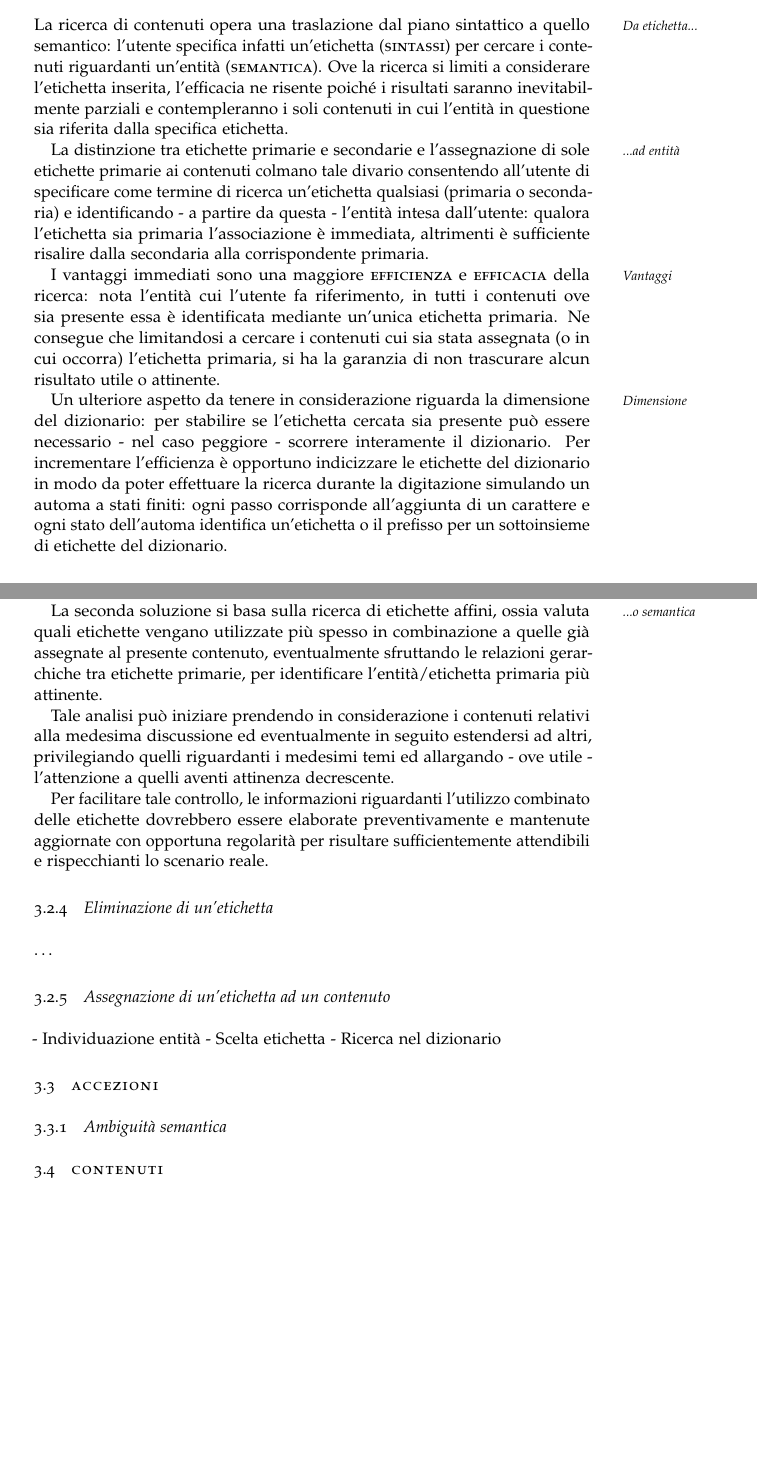
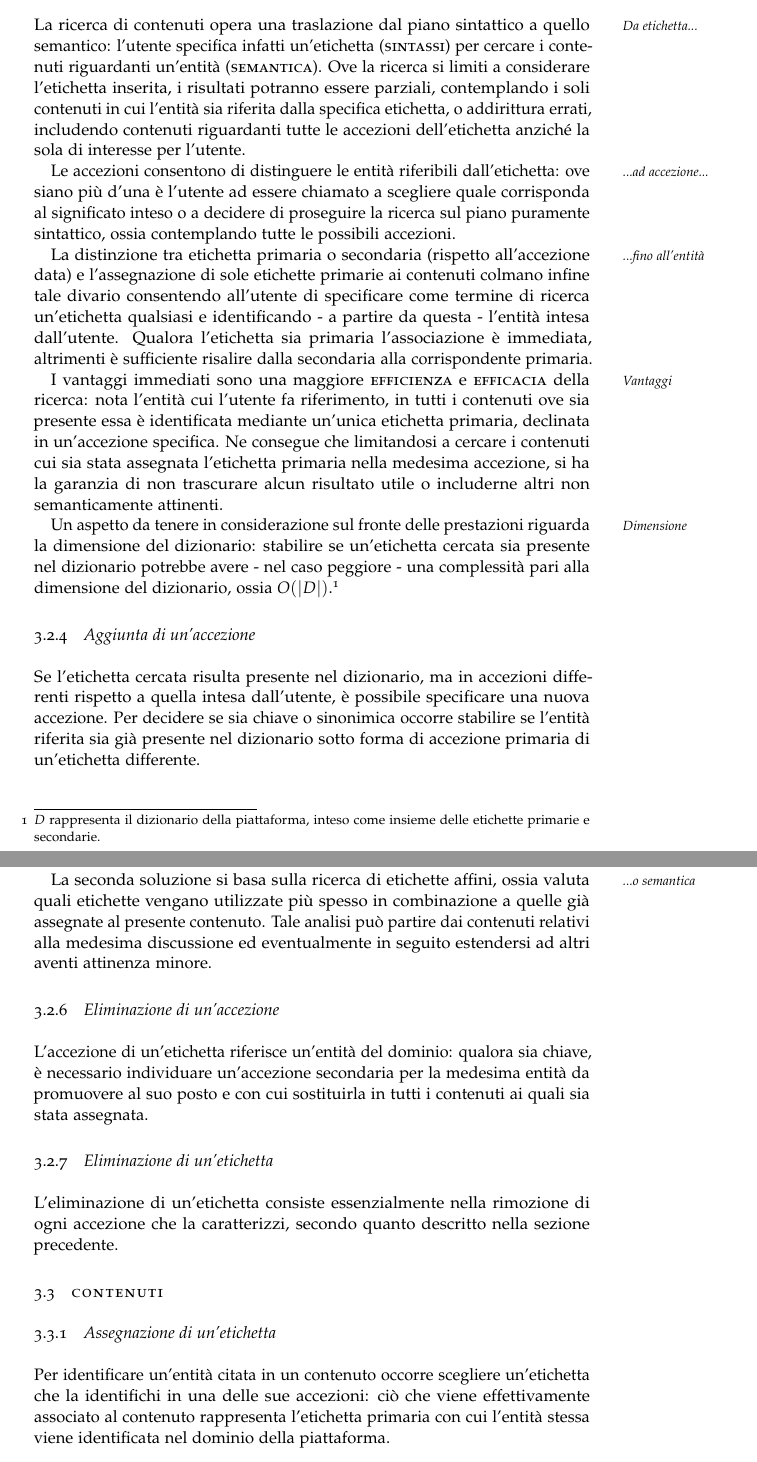
Before and after one commit to nicola88/unipd-stage, a LaTeX thesis (materiale/settimana-iii/sistema-classificazione.tex): two parts of pages 15 and 16 of 16 before the commit and two parts of pages 16 and 17 of 17 after it, joined at a grey line, cut so that both start at the same text, the shorter picture padded with empty space. The pictures show the PDF file materiale/settimana-iii/sistema-classificazione.pdf that the author committed with the source.

Commit message:
2012-09-30: pubblicazione della versione finale del documento di progettazione del sistema di classificazione

```diff
--- a/materiale/settimana-iii/sistema-classificazione.tex
+++ b/materiale/settimana-iii/sistema-classificazione.tex
@@ -394,8 +402,22 @@
 
 	Tale soluzione\marginpar{Vantaggi} coniuga la libertà dell'utente, che può riferire un'entità con etichette diverse ma sinonimiche, e l'efficienza del sistema di classificazione, che identifica univocamente ciascuna entità con un'etichetta (primaria) distinta.
 
+	\subsection{Ambiguità semantica}
+	\label{sec:stage:design:etichette:accezioni}
+	Ciascuna etichetta può assumere diversi significati (\textsc{accezioni}) a seconda del contesto in cui viene impiegata, potendo risultare semanticamente ambigua e riferirsi a diverse entità; gli utenti invece devono poter comunicare in maniera chiara a quale entità si riferiscano ogni qualvolta assegnino ad un contenuto o cerchino un'etichetta avente accezioni multiple.
+
+	In uno scenario ove ciascuna etichetta abbia multiple accezioni, ossia possa riferirsi ad entità differenti, la distinzione tra primaria o secondaria non è assoluta, ma la si deve considerare variabile a seconda dell'accezione/entità considerata. Per tale ragione si distinguono le accezioni di un'etichetta in:
+	\begin{description}
+	\item[Chiave] \hfill \\
+	L'etichetta è primaria rispetto all'entità identificata dall'accezione; per ogni entità può esserci quindi una sola etichetta avente la corrispondente accezione primaria.
+	\item[Sinonimica] \hfill \\
+	L'etichetta è secondaria rispetto all'entità identificata dall'accezione; per ogni entità possono esserci $0...n$ etichette aventi accezione secondaria.
+	\end{description}
+
+	Le relazioni sinonimiche tra etichette primarie e secondarie, ossia il fatto che ciascuna etichetta secondaria sia sinonimo di una ben precisa etichetta primaria, vanno ripensate e ridefinite alla luce di tale distinzione a livello di singola accezione. Se l'accezione è primaria, l'etichetta identifica univocamente l'entità corrispondente; in caso contrario (accezione sinonimica) l'etichetta - per l'accezione specifica - è sinonimo dell'unica etichetta, la cui accezione relativa alla medesima entità sia chiave.
+
 	\subsection{Ricerca di un'etichetta}
-	La ricerca di contenuti\marginpar{Da etichetta...} opera una traslazione dal piano sintattico a quello semantico: l'utente specifica infatti un'etichetta (\textsc{sintassi}) per cercare i contenuti riguardanti un'entità (\textsc{semantica}). Ove la ricerca si limiti a considerare l'etichetta inserita, l'efficacia ne risente poiché i risultati saranno inevitabilmente parziali e contempleranno i soli contenuti in cui l'entità in questione sia riferita dalla specifica etichetta.
+	La ricerca di contenuti\marginpar{Da etichetta...} opera una traslazione dal piano sintattico a quello semantico: l'utente specifica infatti un'etichetta (\textsc{sintassi}) per cercare i contenuti riguardanti un'entità (\textsc{semantica}). Ove la ricerca si limiti a considerare l'etichetta inserita, i risultati potranno essere parziali, contemplando i soli contenuti in cui l'entità sia riferita dalla specifica etichetta, o addirittura errati, includendo contenuti riguardanti tutte le accezioni dell'etichetta anziché la sola di interesse per l'utente.
 
-	La distinzione\marginpar{...ad entità} tra etichette primarie e secondarie e l'assegnazione di sole etichette primarie ai contenuti colmano tale divario consentendo all'utente di specificare come termine di ricerca un'etichetta qualsiasi (primaria o secondaria) e identificando - a partire da questa - l'entità intesa dall'utente: qualora l'etichetta sia primaria l'associazione è immediata, altrimenti è sufficiente risalire dalla secondaria alla corrispondente primaria.
+	Le accezioni\marginpar{...ad accezione...} consentono di distinguere le entità riferibili dall'etichetta: ove siano più d'una è l'utente ad essere chiamato a scegliere quale corrisponda al significato inteso o a decidere di proseguire la ricerca sul piano puramente sintattico, ossia contemplando tutte le possibili accezioni.
 
@@ -403,7 +425,9 @@
 
-	Un ulteriore\marginpar{Dimensione} aspetto da tenere in considerazione riguarda la dimensione del dizionario: per stabilire se l'etichetta cercata sia presente può essere necessario - nel caso peggiore - scorrere interamente il dizionario. Per incrementare l'efficienza è opportuno indicizzare le etichette del dizionario in modo da poter effettuare la ricerca durante la digitazione simulando un automa a stati finiti: ogni passo corrisponde all'aggiunta di un carattere e ogni stato dell'automa identifica un'etichetta o il prefisso per un sottoinsieme di etichette del dizionario.
+	I vantaggi immediati\marginpar{Vantaggi} sono una maggiore \textsc{efficienza} e \textsc{efficacia} della ricerca: nota l'entità cui l'utente fa riferimento, in tutti i contenuti ove sia presente essa è identificata mediante un'unica etichetta primaria, declinata in un'accezione specifica. Ne consegue che limitandosi a cercare i contenuti cui sia stata assegnata l'etichetta primaria nella medesima accezione, si ha la garanzia di non trascurare alcun risultato utile o includerne altri non semanticamente attinenti.
 
-	%Ciò consentirebbe inoltre di fornire suggerimenti durante la digitazione e funzionalità di auto-completamento, che propongano una lista di etichette corrispondenti ai criteri di ricerca.
+	Un aspetto da tenere in considerazione\marginpar{Dimensione} sul fronte delle prestazioni riguarda la dimensione del dizionario: stabilire se un'etichetta cercata sia presente nel dizionario potrebbe avere - nel caso peggiore - una complessità pari alla dimensione del dizionario, ossia $O(\left|D\right|)$.\footnote{$D$ rappresenta il dizionario della piattaforma, inteso come insieme delle etichette primarie e secondarie.}
+
+	\subsection{Aggiunta di un'accezione}
+	Se l'etichetta cercata risulta presente nel dizionario, ma in accezioni differenti rispetto a quella intesa dall'utente, è possibile specificare una nuova accezione. Per decidere se sia chiave o sinonimica occorre stabilire se l'entità riferita sia già presente nel dizionario sotto forma di accezione primaria di un'etichetta differente.
 
 	\subsection{Inserimento di un'etichetta}
-	L'ostacolo principale\marginpar{Primaria o secondaria} all'adozione della soluzione proposta consiste, qualora l'etichetta cercata non sia presente nel dizionario, nel riconoscere se essa si riferisca ad un'entità non ancora definita nel dominio, e sia dunque destinata a divenirne etichetta primaria, o rappresenti una denominazione alternativa per un'entità preesistente (etichetta secondaria); in questo caso occorre essere in grado di stabilire quale sia l'entità in questione.
@@ -412,27 +437,18 @@
 
-	La seconda soluzione\marginpar{...o semantica} si basa sulla ricerca di etichette affini, ossia valuta quali etichette vengano utilizzate più spesso in combinazione a quelle già assegnate al presente contenuto, eventualmente sfruttando le relazioni gerarchiche tra etichette primarie, per identificare l'entità/etichetta primaria più attinente.
+	La prima soluzione\marginpar{Corrispondenza sintattica...} consiste nel cercare all'interno del dizionario etichette simili sul piano sintattico: ad esempio, ove l'etichetta rappresenti il nome proprio di un'entità è ragionevole pensare che essa possa rappresentare una forma abbreviata, contratta o espansa di altre etichette già esistenti e riferenti la medesima entità.
 
-	Tale analisi può iniziare prendendo in considerazione i contenuti relativi alla medesima discussione ed eventualmente in seguito estendersi ad altri, privilegiando quelli riguardanti i medesimi temi ed allargando - ove utile - l'attenzione a quelli aventi attinenza decrescente.
+	La seconda soluzione\marginpar{...o semantica} si basa sulla ricerca di etichette affini, ossia valuta quali etichette vengano utilizzate più spesso in combinazione a quelle già assegnate al presente contenuto. Tale analisi può partire dai contenuti relativi alla medesima discussione ed eventualmente in seguito estendersi ad altri aventi attinenza minore.
 
-	Per facilitare tale controllo, le informazioni riguardanti l'utilizzo combinato delle etichette dovrebbero essere elaborate preventivamente e mantenute aggiornate con opportuna regolarità per risultare sufficientemente attendibili e rispecchianti lo scenario reale.
-
-	%\paragraph{Etichetta primaria}
-
-	%\paragraph{Etichetta secondaria}
+	\subsection{Eliminazione di un'accezione}
+	L'accezione di un'etichetta riferisce un'entità del dominio: qualora sia chiave, è necessario individuare un'accezione secondaria per la medesima entità da promuovere al suo posto e con cui sostituirla in tutti i contenuti ai quali sia stata assegnata.
 
 	\subsection{Eliminazione di un'etichetta}
-	\ldots
-
-	\subsection{Assegnazione di un'etichetta ad un contenuto}
-	- Individuazione entità
-	- Scelta etichetta
-	- Ricerca nel dizionario
-
-	\section{Accezioni}
-	\label{sec:stage:design:accezioni}
-
-	\subsection{Ambiguità semantica}
+	L'eliminazione di un'etichetta consiste essenzialmente nella rimozione di ogni accezione che la caratterizzi, secondo quanto descritto nella sezione precedente.
 
 	\section{Contenuti}
 	\label{sec:stage:design:contenuti}
+
+	\subsection{Assegnazione di un'etichetta}
+	Per identificare un'entità citata in un contenuto occorre scegliere un'etichetta che la identifichi in una delle sue accezioni: ciò che viene effettivamente associato al contenuto rappresenta l'etichetta primaria con cui l'entità stessa viene identificata nel dominio della piattaforma.
+
 \end{document}
```
Also changed, not shown: materiale/settimana-iii/sistema-classificazione.pdf, materiale/settimana-iii/sistema-classificazione.tex (19 more changed lines).
